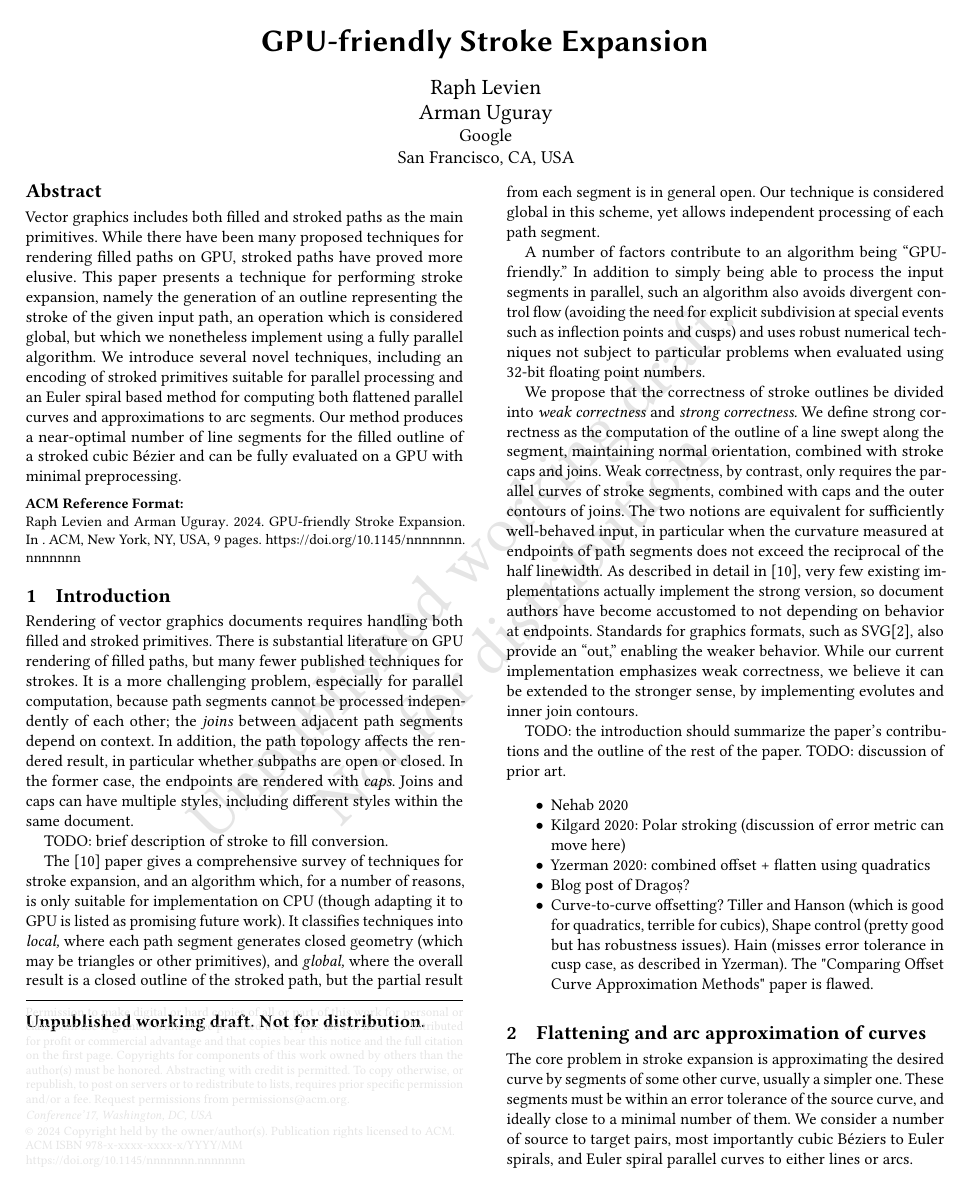
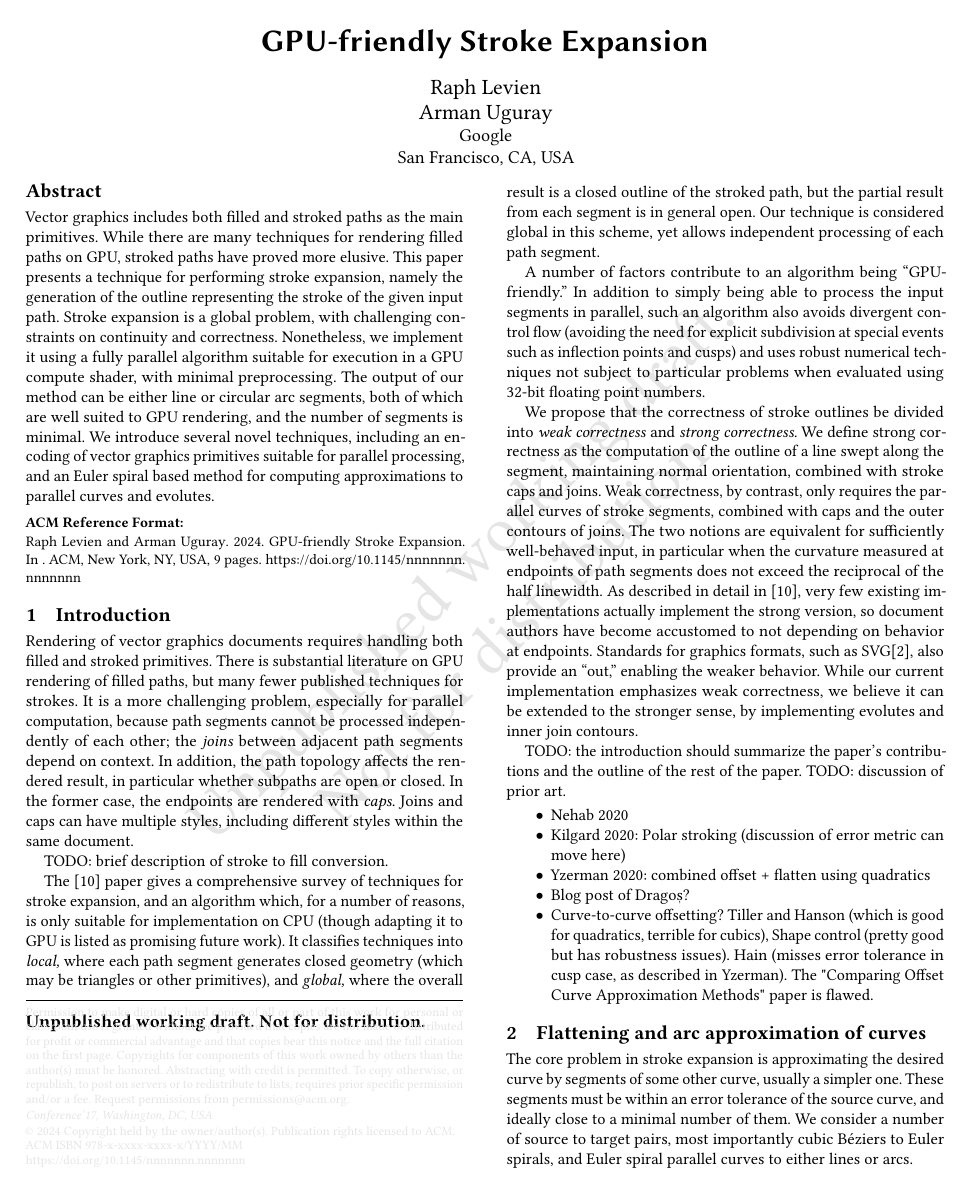
Before and after one commit to linebender/gpu-stroke-expansion-paper, a LaTeX paper (paper.tex): page 1 of 9. Compiled offline with pdfLaTeX.

Commit message:
Abstract
WIP - note, haven't generated the PDF yet

```diff
--- a/paper.tex
+++ b/paper.tex
@@ -14,7 +14,7 @@
 }
 
 \begin{abstract}
-    Vector graphics includes both filled and stroked paths as the main primitives. While there have been many proposed techniques for rendering filled paths on GPU, stroked paths have proved more elusive. This paper presents a technique for performing stroke expansion, namely the generation of an outline representing the stroke of the given input path, an operation which is considered global, but which we nonetheless implement using a fully parallel algorithm. We introduce several novel techniques, including an encoding of stroked primitives suitable for parallel processing and an Euler spiral based method for computing both flattened parallel curves and approximations to arc segments. Our method produces a near-optimal number of line segments for the filled outline of a stroked cubic Bézier and can be fully evaluated on a GPU with minimal preprocessing.
+    Vector graphics includes both filled and stroked paths as the main primitives. While there are many techniques for rendering filled paths on GPU, stroked paths have proved more elusive. This paper presents a technique for performing stroke expansion, namely the generation of the outline representing the stroke of the given input path. Stroke expansion is a global problem, with challenging constraints on continuity and correctness. Nonetheless, we implement it using a fully parallel algorithm suitable for execution in a GPU compute shader, with minimal preprocessing. The output of our method can be either line or circular arc segments, both of which are well suited to GPU rendering, and the number of segments is minimal. We introduce several novel techniques, including an encoding of vector graphics primitives suitable for parallel processing, and an Euler spiral based method for computing approximations to parallel curves and evolutes.
 \end{abstract}
 
 \maketitle
```
